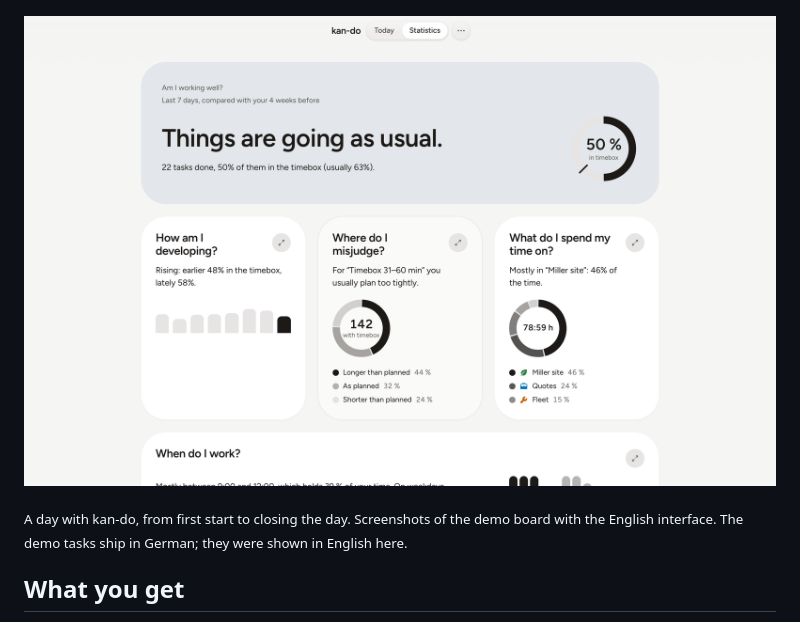
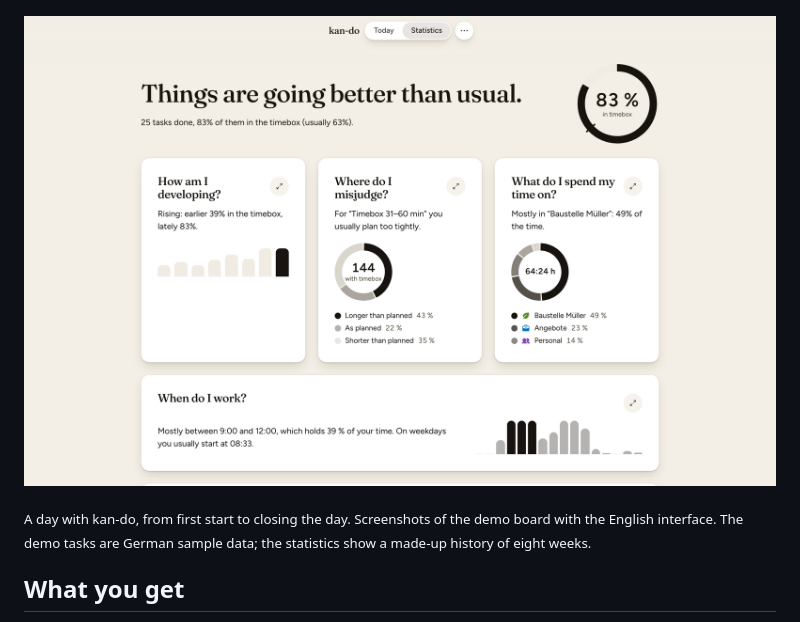
Before and after one commit to jaylouiz/kan-do, a Markdown page: README.md, the part around one of its changes. GitHub-like rendering; pictures changed too: docs/images/readme-statistics.png.

Commit message:
docs(readme): retake the statistics screenshot from 0.15.0 with a showcase history
Co-Authored-By: Claude Opus 5.5 <noreply@anthropic.com>

```diff
--- a/README.md
+++ b/README.md
@@ -16,5 +16,5 @@ Want to help build kan-do? See [CONTRIBUTING.md](CONTRIBUTING.md).
 
-<sub>A day with kan-do, from first start to closing the day. Screenshots of the demo board with the English interface. The demo tasks ship in German; they were shown in English here.</sub>
+<sub>A day with kan-do, from first start to closing the day. Screenshots of the demo board with the English interface. The demo tasks are German sample data; the statistics show a made-up history of eight weeks.</sub>
 
 ## What you get
 
```
Also changed, not shown: other parts of README.md (+1 -1 lines).
